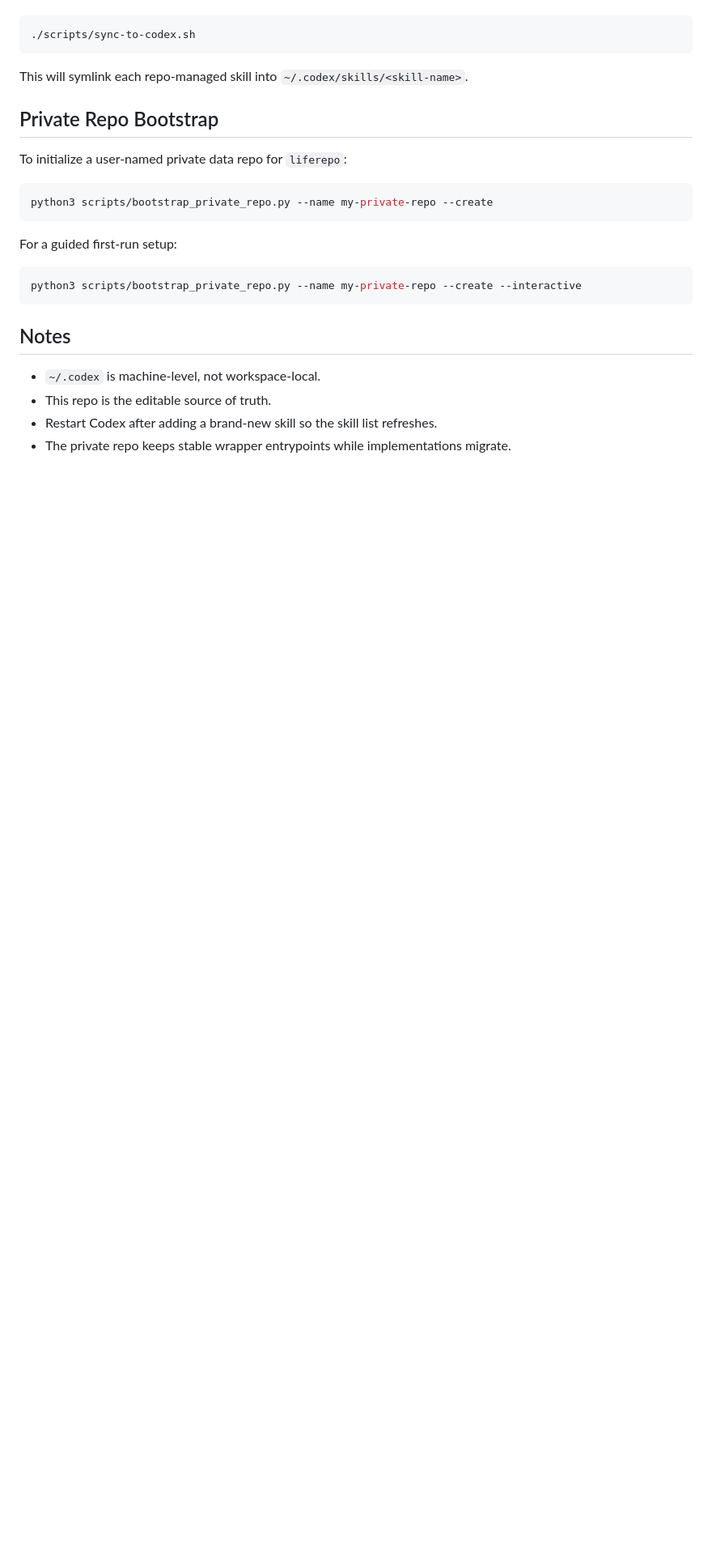
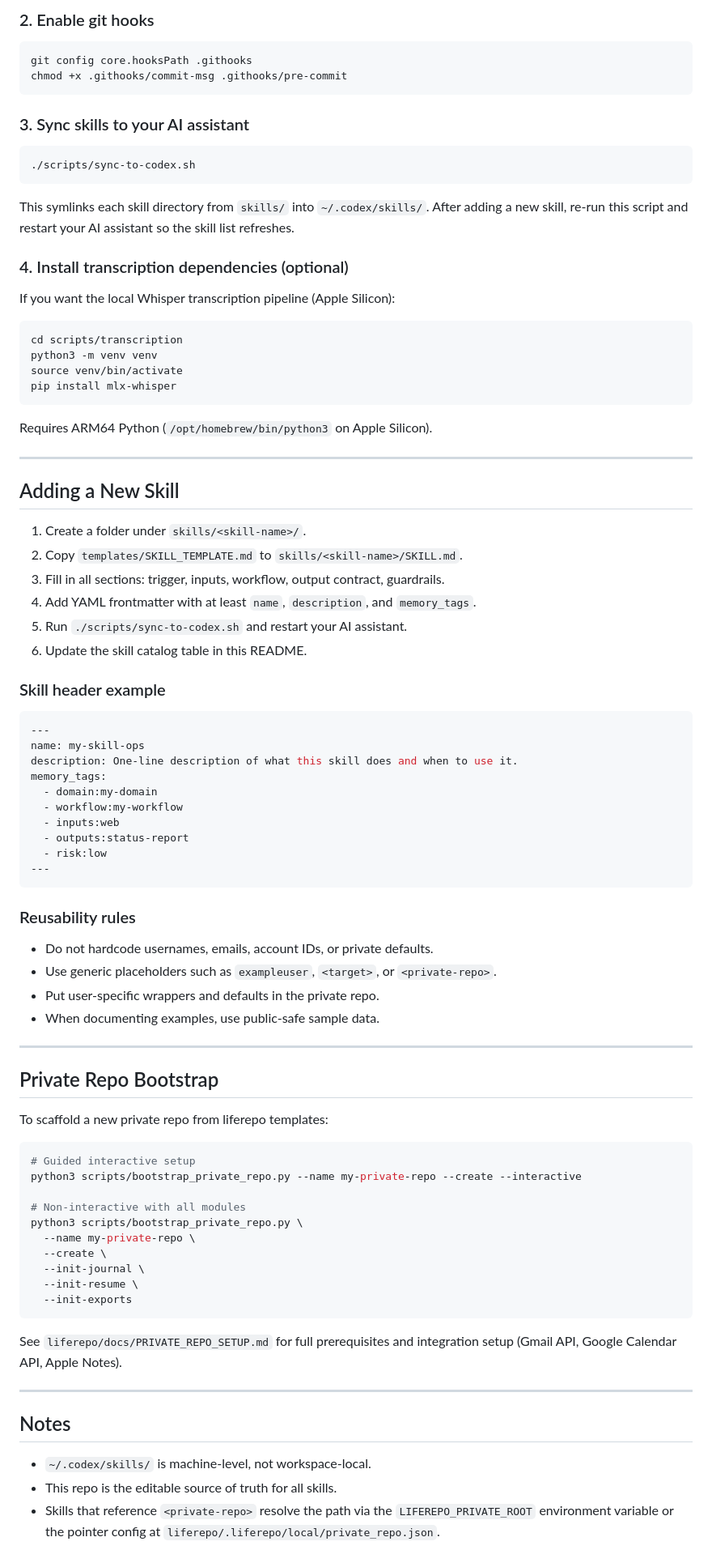
Before and after one commit to georgewangyu/georgeskills, a Markdown page: README.md, the part around one of its changes. Shown at 81% size. Rendered like a GitHub page; blank space fills up the shorter version.

````diff
--- a/README.md
+++ b/README.md
@@ -82,27 +135,94 @@ Run:
+### 2. Enable git hooks
+
+```bash
+git config core.hooksPath .githooks
+chmod +x .githooks/commit-msg .githooks/pre-commit
+```
+
+### 3. Sync skills to your AI assistant
 
 ```bash
 ./scripts/sync-to-codex.sh
 ```
 
-This will symlink each repo-managed skill into `~/.codex/skills/<skill-name>`.
+This symlinks each skill directory from `skills/` into `~/.codex/skills/`.
+After adding a new skill, re-run this script and restart your AI assistant
+so the skill list refreshes.
+
+### 4. Install transcription dependencies (optional)
+
+If you want the local Whisper transcription pipeline (Apple Silicon):
+
+```bash
+cd scripts/transcription
+python3 -m venv venv
+source venv/bin/activate
+pip install mlx-whisper
+```
+
+Requires ARM64 Python (`/opt/homebrew/bin/python3` on Apple Silicon).
+
+---
+
+## Adding a New Skill
+
+1. Create a folder under `skills/<skill-name>/`.
+2. Copy `templates/SKILL_TEMPLATE.md` to `skills/<skill-name>/SKILL.md`.
+3. Fill in all sections: trigger, inputs, workflow, output contract, guardrails.
+4. Add YAML frontmatter with at least `name`, `description`, and `memory_tags`.
+5. Run `./scripts/sync-to-codex.sh` and restart your AI assistant.
+6. Update the skill catalog table in this README.
+
+### Skill header example
+
+```yaml
+---
+name: my-skill-ops
+description: One-line description of what this skill does and when to use it.
+memory_tags:
+  - domain:my-domain
+  - workflow:my-workflow
+  - inputs:web
+  - outputs:status-report
+  - risk:low
+---
+```
+
+### Reusability rules
+
+- Do not hardcode usernames, emails, account IDs, or private defaults.
+- Use generic placeholders such as `exampleuser`, `<target>`, or `<private-repo>`.
+- Put user-specific wrappers and defaults in the private repo.
+- When documenting examples, use public-safe sample data.
+
+---
 
 ## Private Repo Bootstrap
 
-To initialize a user-named private data repo for `liferepo`:
+To scaffold a new private repo from liferepo templates:
 
 ```bash
-python3 scripts/bootstrap_private_repo.py --name my-private-repo --create
+# Guided interactive setup
+python3 scripts/bootstrap_private_repo.py --name my-private-repo --create --interactive
+
+# Non-interactive with all modules
+python3 scripts/bootstrap_private_repo.py \
+  --name my-private-repo \
+  --create \
+  --init-journal \
+  --init-resume \
+  --init-exports
 ```
 
-For a guided first-run setup:
+See `liferepo/docs/PRIVATE_REPO_SETUP.md` for full prerequisites and
+integration setup (Gmail API, Google Calendar API, Apple Notes).
 
-```bash
-python3 scripts/bootstrap_private_repo.py --name my-private-repo --create --interactive
-```
+---
 
 ## Notes
 
-- `~/.codex` is machine-level, not workspace-local.
-- This repo is the editable source of truth.
-- Restart Codex after adding a brand-new skill so the skill list refreshes.
-- The private repo keeps stable wrapper entrypoints while implementations migrate.
+- `~/.codex/skills/` is machine-level, not workspace-local.
+- This repo is the editable source of truth for all skills.
+- Skills that reference `<private-repo>` resolve the path via the
+  `LIFEREPO_PRIVATE_ROOT` environment variable or the pointer config at
+  `liferepo/.liferepo/local/private_repo.json`.
````
Also changed, not shown: other parts of README.md (+116 -63 lines).
